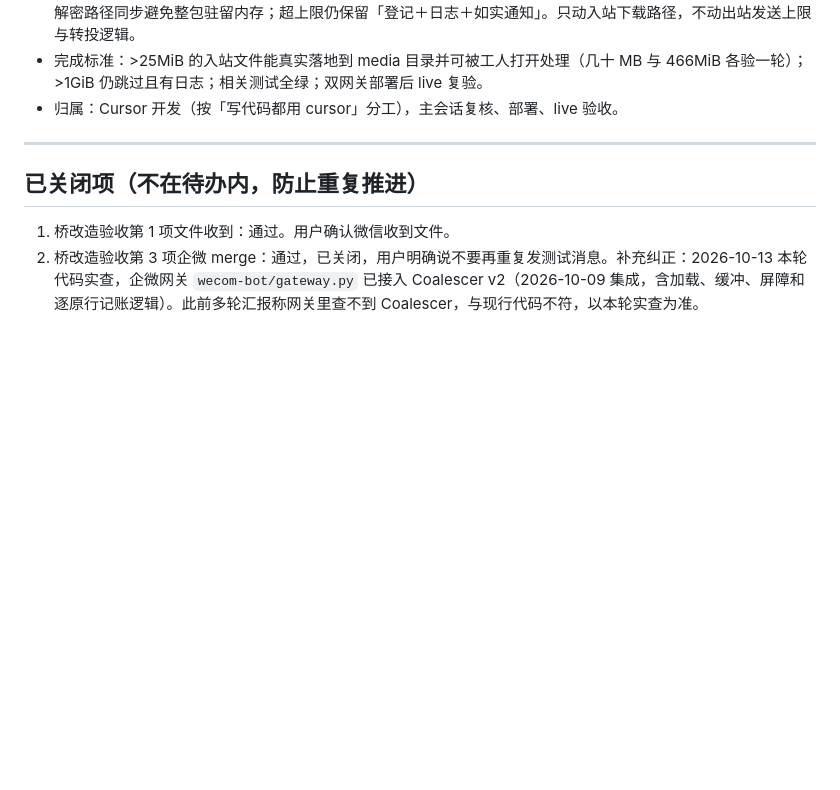
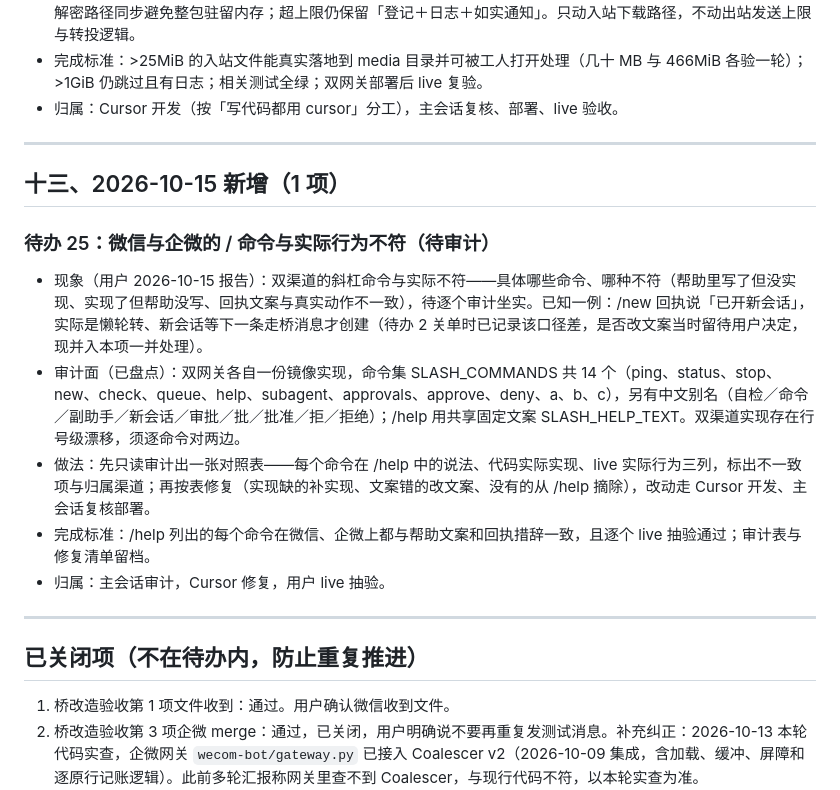
Before and after one commit to Sirhap/muse-mobile-channels, a Markdown page: docs/待办问题总清单-2026-10-13.md, the part around the change. Drawn GitHub-style; blank space fills up the shorter version.

Commit message:
docs(todos): add todo 25 slash commands vs actual behavior audit

```diff
--- a/docs/待办问题总清单-2026-10-13.md
+++ b/docs/待办问题总清单-2026-10-13.md
@@ -202,6 +202,17 @@
 
 ---
 
+## 十三、2026-10-15 新增（1 项）
+
+### 待办 25：微信与企微的 / 命令与实际行为不符（待审计）
+- 现象（用户 2026-10-15 报告）：双渠道的斜杠命令与实际不符——具体哪些命令、哪种不符（帮助里写了但没实现、实现了但帮助没写、回执文案与真实动作不一致），待逐个审计坐实。已知一例：/new 回执说「已开新会话」，实际是懒轮转、新会话等下一条走桥消息才创建（待办 2 关单时已记录该口径差，是否改文案当时留待用户决定，现并入本项一并处理）。
+- 审计面（已盘点）：双网关各自一份镜像实现，命令集 SLASH_COMMANDS 共 14 个（ping、status、stop、new、check、queue、help、subagent、approvals、approve、deny、a、b、c），另有中文别名（自检／命令／副助手／新会话／审批／批／批准／拒／拒绝）；/help 用共享固定文案 SLASH_HELP_TEXT。双渠道实现存在行号级漂移，须逐命令对两边。
+- 做法：先只读审计出一张对照表——每个命令在 /help 中的说法、代码实际实现、live 实际行为三列，标出不一致项与归属渠道；再按表修复（实现缺的补实现、文案错的改文案、没有的从 /help 摘除），改动走 Cursor 开发、主会话复核部署。
+- 完成标准：/help 列出的每个命令在微信、企微上都与帮助文案和回执措辞一致，且逐个 live 抽验通过；审计表与修复清单留档。
+- 归属：主会话审计，Cursor 修复，用户 live 抽验。
+
+---
+
 ## 已关闭项（不在待办内，防止重复推进）
 
 1. 桥改造验收第 1 项文件收到：通过。用户确认微信收到文件。
```
